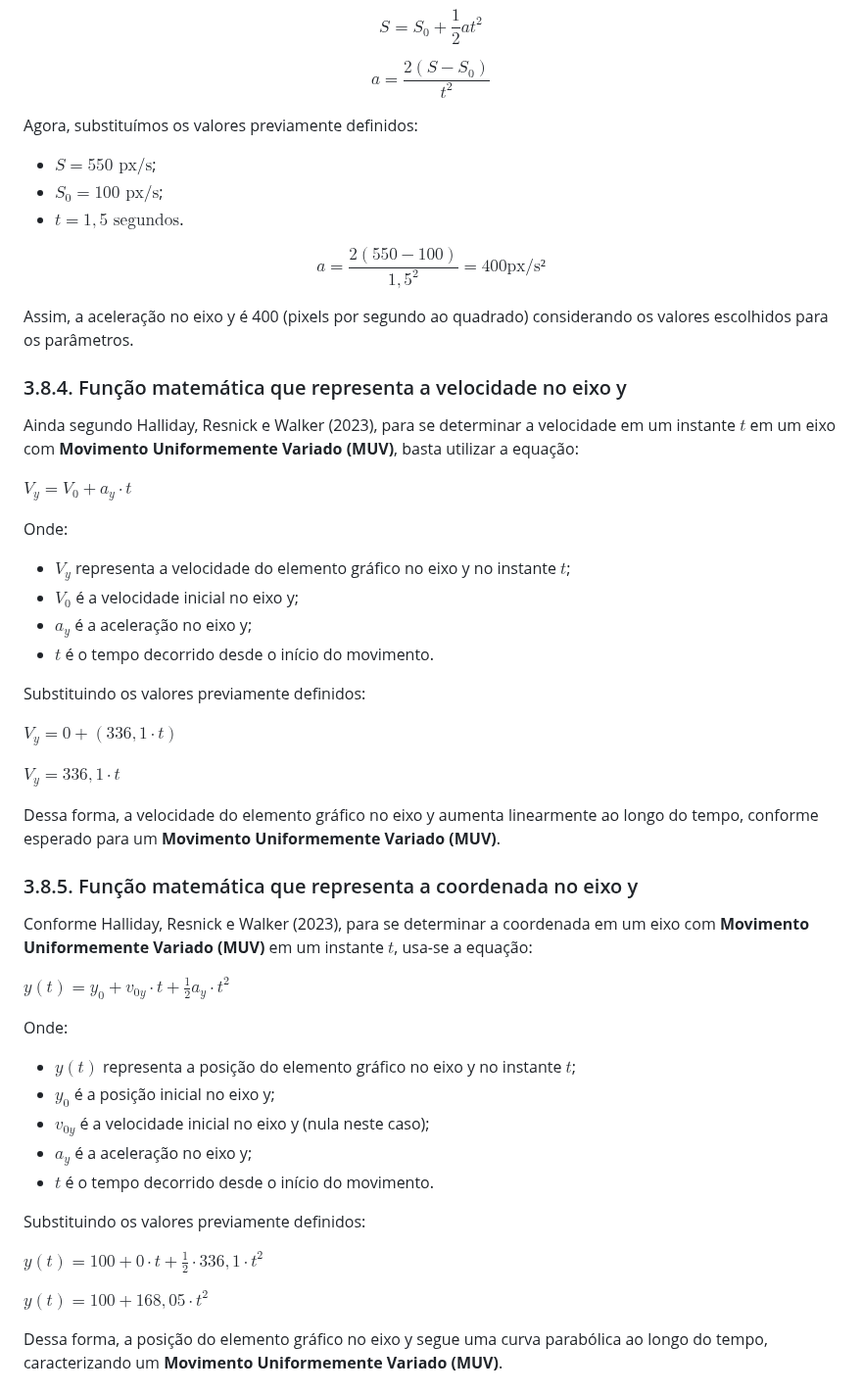
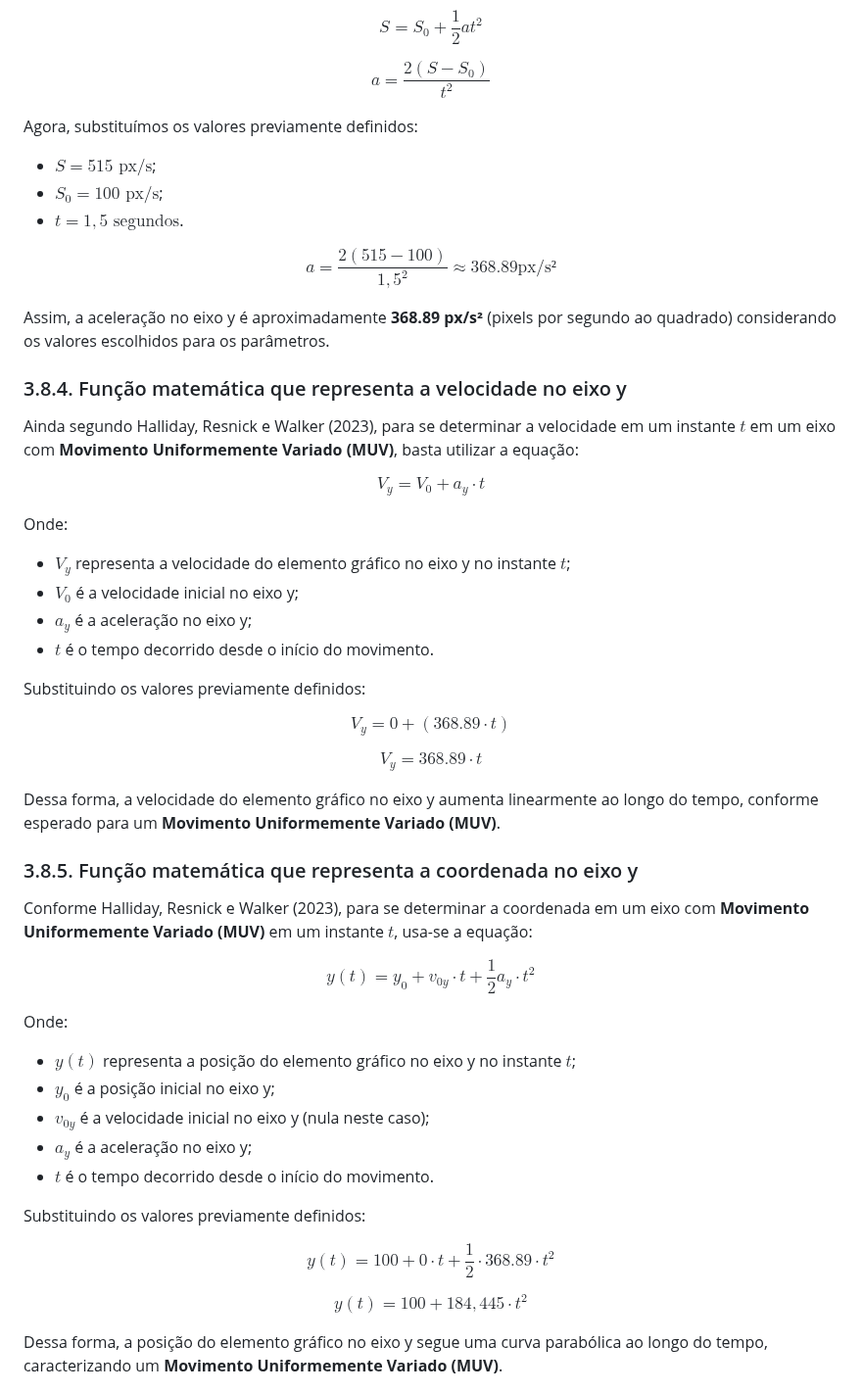
Before and after one commit to joaocardosodias/Capital-Downfall, a Markdown page: documents/gdd.md, the part around one of its changes. Shown at 98% size. Rendered like a GitHub page.

Commit message:
Update gdd.md
correções seções 3.8 do gdd

```diff
--- a/documents/gdd.md
+++ b/documents/gdd.md
@@ -705,21 +707,21 @@ $$
 $$
 
 Agora, substituímos os valores previamente definidos:
-- $S = 550 \text{ px/s}$;
+- $S = 515 \text{ px/s}$;
 - $S_0 = 100 \text{ px/s}$;
 - $t = 1,5 \text{ segundos}$.
 
 $$
-a = \frac{2(550 - 100)}{1,5^{2}} = 400 \text{px/s²}
+a = \frac{2(515 - 100)}{1,5^{2}} \approx 368.89 \text{px/s²}
 $$
 
-Assim, a aceleração no eixo y é 400 (pixels por segundo ao quadrado) considerando os valores escolhidos para os parâmetros.
+Assim, a aceleração no eixo y é aproximadamente **368.89 px/s²** (pixels por segundo ao quadrado) considerando os valores escolhidos para os parâmetros.
 
 ### 3.8.4. Função matemática que representa a velocidade no eixo y
 
 Ainda segundo Halliday, Resnick e Walker (2023), para se determinar a velocidade em um instante $t$ em um eixo com **Movimento Uniformemente Variado (MUV)**, basta utilizar a equação:
 
-$V_y = V_0 + a_y \cdot t$
+$$V_y = V_0 + a_y \cdot t$$
 
 Onde:
 - $V_y$ representa a velocidade do elemento gráfico no eixo y no instante $t$;
@@ -729,9 +731,9 @@ Onde:
 
 Substituindo os valores previamente definidos:
 
-$V_y = 0 + (336,1 \cdot t)$
+$$V_y = 0 + (368.89 \cdot t)$$
 
-$V_y = 336,1 \cdot t$
+$$V_y = 368.89 \cdot t$$
 
 Dessa forma, a velocidade do elemento gráfico no eixo y aumenta linearmente ao longo do tempo, conforme esperado para um **Movimento Uniformemente Variado (MUV)**.
 
@@ -739,7 +741,7 @@ Dessa forma, a velocidade do elemento gráfico no eixo y aumenta linearmente ao
 
 Conforme Halliday, Resnick e Walker (2023), para se determinar a coordenada em um eixo com **Movimento Uniformemente Variado (MUV)** em um instante $t$, usa-se a equação:
 
-$y(t) = y_0 + v_{0y} \cdot t + \frac{1}{2} a_y \cdot t^2$
+$$y(t) = y_0 + v_{0y} \cdot t + \frac{1}{2} a_y \cdot t^2$$
 
 Onde:
 - $y(t)$ representa a posição do elemento gráfico no eixo y no instante $t$;
@@ -750,9 +752,9 @@ Onde:
 
 Substituindo os valores previamente definidos:
 
-$y(t) = 100 + 0 \cdot t + \frac{1}{2} \cdot 336,1 \cdot t^2$
+$$y(t) = 100 + 0 \cdot t + \frac{1}{2} \cdot 368.89 \cdot t^2$$
 
-$y(t) = 100 + 168,05 \cdot t^2$
+$$y(t) = 100 + 184,445 \cdot t^2$$
 
 Dessa forma, a posição do elemento gráfico no eixo y segue uma curva parabólica ao longo do tempo, caracterizando um **Movimento Uniformemente Variado (MUV)**.
 
```
Also changed, not shown: other parts of documents/gdd.md (+9 -7 lines).
